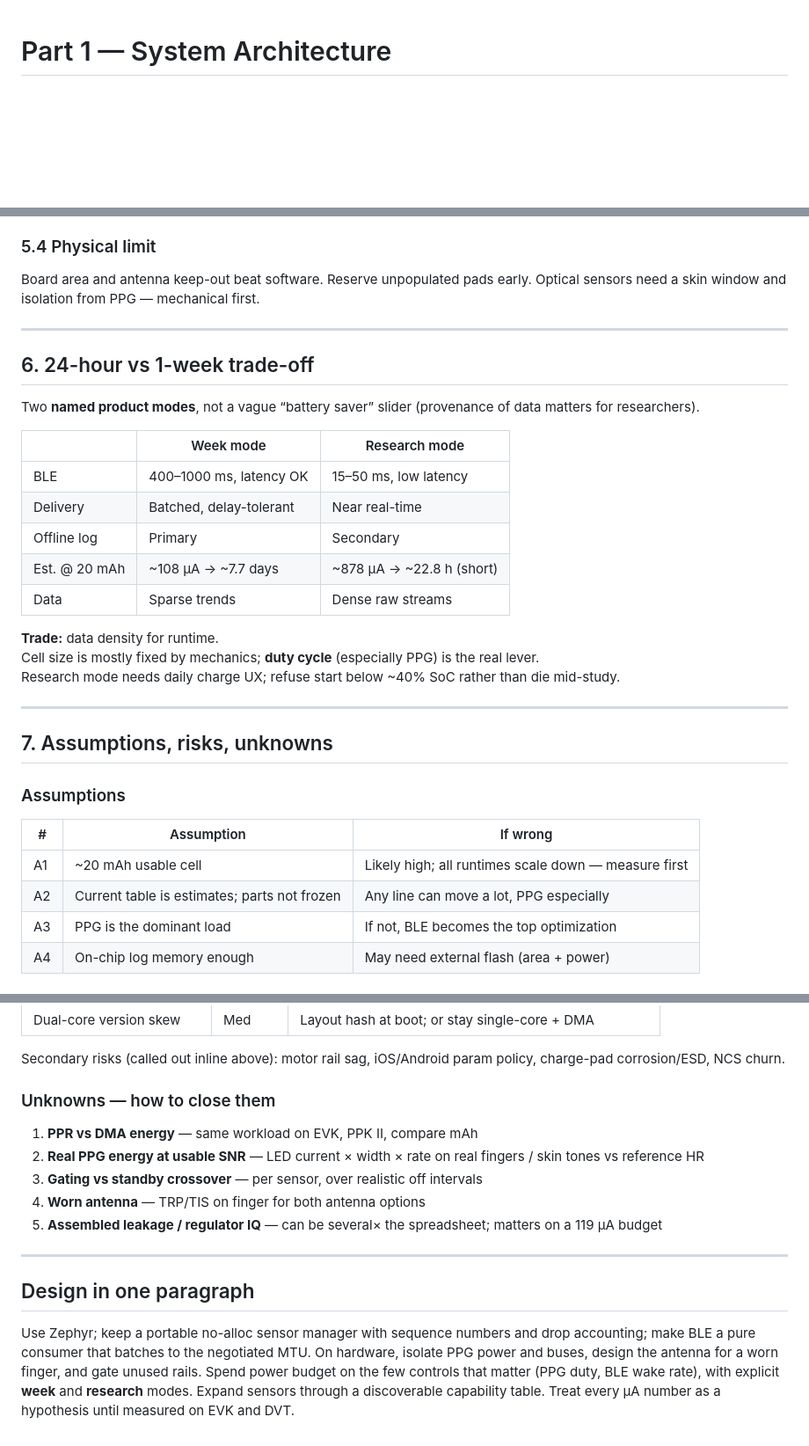
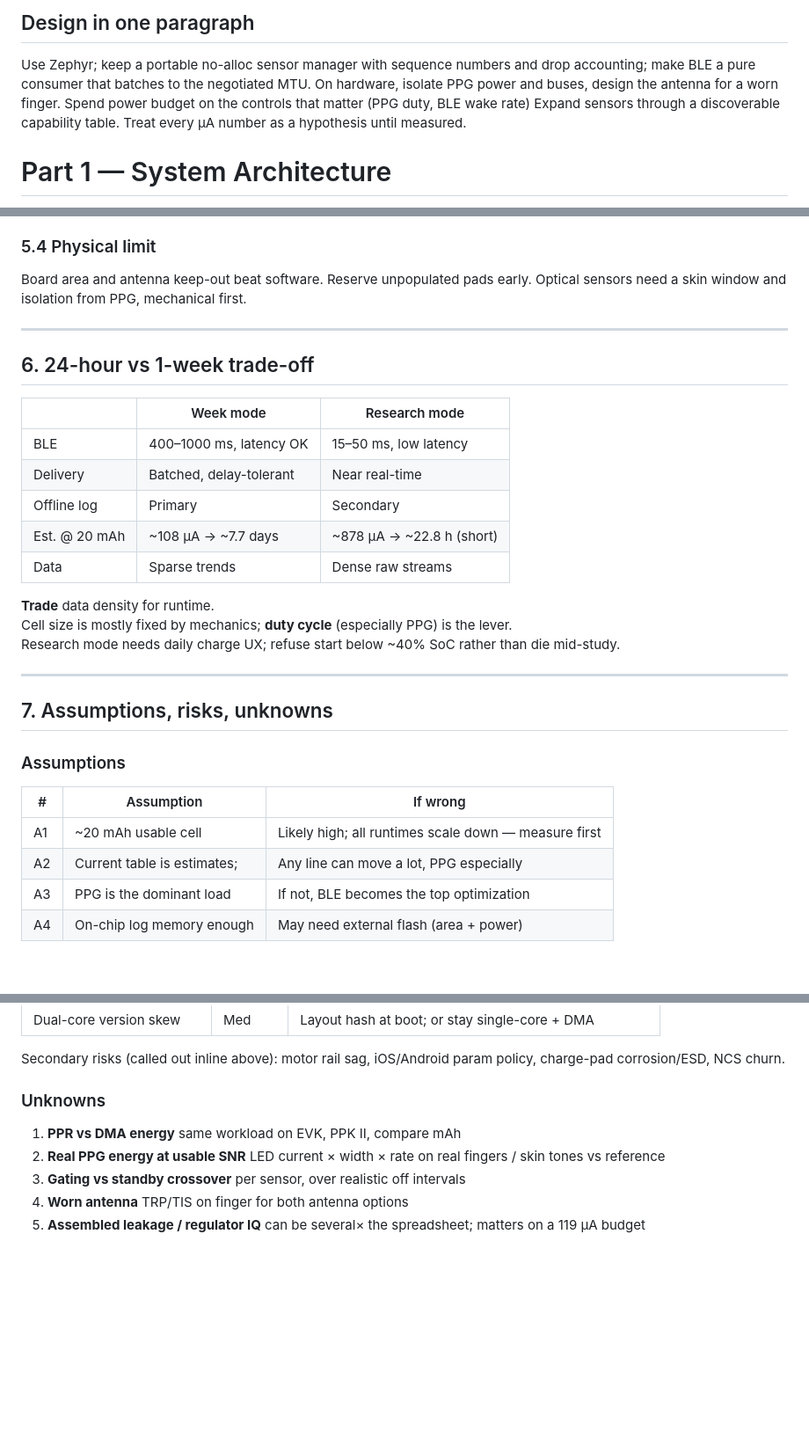
Before and after one commit to w1ne/smart-ring-digital-twin, a Markdown page: docs/part1-architecture.md, 3 parts joined by grey strips. Shown at 88% size. Rendered like a GitHub page; blank space fills up the shorter version.

```diff
--- a/docs/part1-architecture.md
+++ b/docs/part1-architecture.md
@@ -1,3 +1,12 @@
+## Design in one paragraph
+
+Use Zephyr; keep a portable no-alloc sensor manager with sequence numbers and drop accounting;
+make BLE a pure consumer that batches to the negotiated MTU.
+On hardware, isolate PPG power and buses, design the antenna for a worn finger.
+Spend power budget on the controls that matter (PPG duty, BLE wake rate)
+Expand sensors through a discoverable capability table.
+Treat every µA number as a hypothesis until measured.
+
 # Part 1 — System Architecture
 
 **Product:** next-revision open-source smart ring
@@ -279,13 +293,11 @@ BLE **capability** is generated from this table. Adding a sensor = table entry +
 - If dual-core: shared layout hash at boot; refuse mismatch
 
 ### 5.4 Physical limit
-Board area and antenna keep-out beat software. Reserve unpopulated pads early. Optical sensors need a skin window and isolation from PPG — mechanical first.
+Board area and antenna keep-out beat software. Reserve unpopulated pads early. Optical sensors need a skin window and isolation from PPG, mechanical first.
 
 ---
 
 ## 6. 24-hour vs 1-week trade-off
-
-Two **named product modes**, not a vague “battery saver” slider (provenance of data matters for researchers).
 
 | | Week mode | Research mode |
 |---|---|---|
@@ -295,8 +307,9 @@ Two **named product modes**, not a vague “battery saver” slider (provenance
 | Est. @ 20 mAh | ~108 µA → ~7.7 days | ~878 µA → ~22.8 h (short) |
 | Data | Sparse trends | Dense raw streams |
 
-**Trade:** data density for runtime.
-Cell size is mostly fixed by mechanics; **duty cycle** (especially PPG) is the real lever.
+**Trade**
+data density for runtime.
+Cell size is mostly fixed by mechanics; **duty cycle** (especially PPG) is the lever.
 Research mode needs daily charge UX; refuse start below ~40% SoC rather than die mid-study.
 
 ---
@@ -308,7 +321,7 @@ Research mode needs daily charge UX; refuse start below ~40% SoC rather than die
 | # | Assumption | If wrong |
 |---|---|---|
 | A1 | ~20 mAh usable cell | Likely high; all runtimes scale down — measure first |
-| A2 | Current table is estimates; parts not frozen | Any line can move a lot, PPG especially |
+| A2 | Current table is estimates; | Any line can move a lot, PPG especially |
 | A3 | PPG is the dominant load | If not, BLE becomes the top optimization |
 | A4 | On-chip log memory enough | May need external flash (area + power) |
 
@@ -324,16 +337,10 @@ Research mode needs daily charge UX; refuse start below ~40% SoC rather than die
 
 Secondary risks (called out inline above): motor rail sag, iOS/Android param policy, charge-pad corrosion/ESD, NCS churn.
 
-### Unknowns — how to close them
+### Unknowns
 
-1. **PPR vs DMA energy** — same workload on EVK, PPK II, compare mAh
-2. **Real PPG energy at usable SNR** — LED current × width × rate on real fingers / skin tones vs reference HR
-3. **Gating vs standby crossover** — per sensor, over realistic off intervals
-4. **Worn antenna** — TRP/TIS on finger for both antenna options
-5. **Assembled leakage / regulator IQ** — can be several× the spreadsheet; matters on a 119 µA budget
-
----
-
-## Design in one paragraph
-
-Use Zephyr; keep a portable no-alloc sensor manager with sequence numbers and drop accounting; make BLE a pure consumer that batches to the negotiated MTU. On hardware, isolate PPG power and buses, design the antenna for a worn finger, and gate unused rails. Spend power budget on the few controls that matter (PPG duty, BLE wake rate), with explicit **week** and **research** modes. Expand sensors through a discoverable capability table. Treat every µA number as a hypothesis until measured on EVK and DVT.
+1. **PPR vs DMA energy** same workload on EVK, PPK II, compare mAh
+2. **Real PPG energy at usable SNR** LED current × width × rate on real fingers / skin tones vs reference
+3. **Gating vs standby crossover**  per sensor, over realistic off intervals
+4. **Worn antenna** TRP/TIS on finger for both antenna options
+5. **Assembled leakage / regulator IQ** can be several× the spreadsheet; matters on a 119 µA budget
```
Also changed, not shown: other parts of docs/part1-architecture.md (+24 -19 lines).
